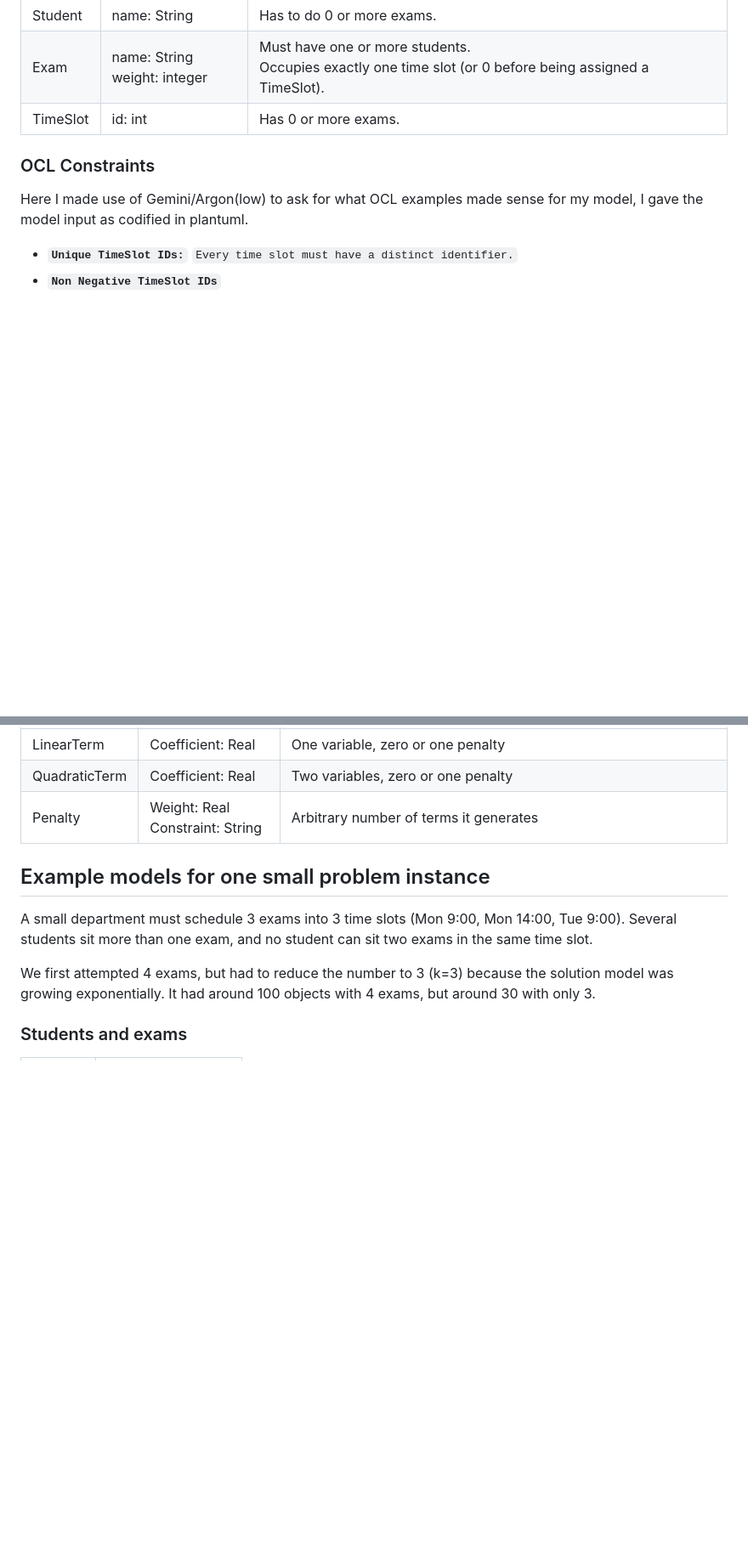
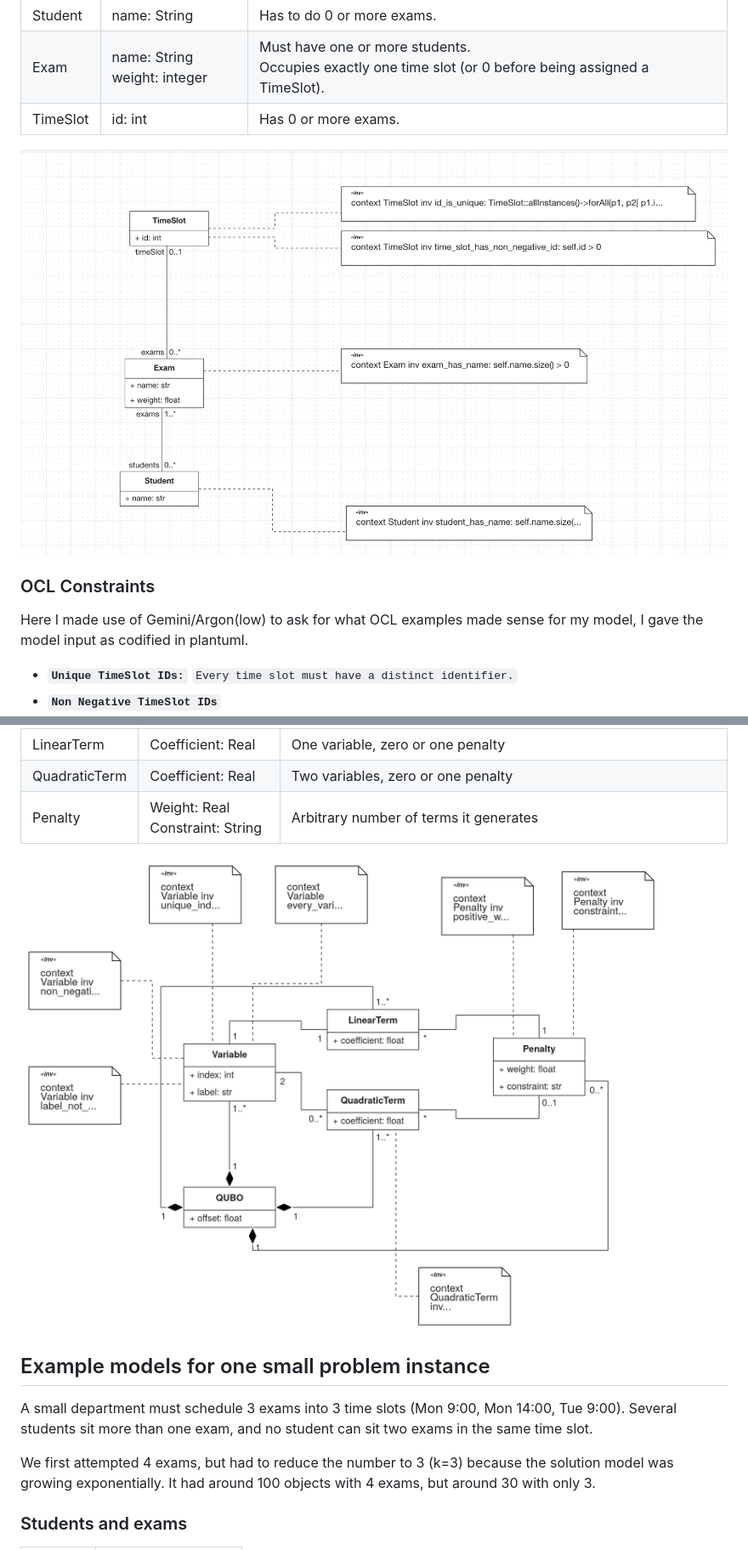
Before and after one commit to Alef-Keuffer/qmde, a Markdown page: docs/report_1.md, 2 parts joined by grey strips. Shown: that part at 85% size. Rendered like a GitHub page; pictures changed too: docs/imgs/30989347-c2ad-44f4-afa0-0b1a36330141.png (added), docs/imgs/ff7f0c56-6007-4f0f-89d9-f2a8bf541f56.png (added); blank space fills up the shorter version.

Commit message:
Standardize headings, tables, and problem descriptions in `report_1.md`. Add OCL constraint examples, supporting images, and refine explanations for the Exam-Slot Assignment Problem.

```diff
--- a/docs/report_1.md
+++ b/docs/report_1.md
@@ -14,6 +27,8 @@ As there may be cases with no feasible solution (where no configuration allows e
 | Student  | name: String                     | Has to do 0 or more exams.                                                                                  |
 | Exam     | name: String<br> weight: integer | Must have one or more students.<br> Occupies exactly one time slot (or 0 before being assigned a TimeSlot). |
 | TimeSlot | id: int                          | Has 0 or more exams.                                                                                        |
+
+![](./imgs/30989347-c2ad-44f4-afa0-0b1a36330141.png)
 
 ### OCL Constraints
 
@@ -43,6 +58,8 @@ I also used AI to get a workaround working locally which I can show the professo
 | LinearTerm    | Coefficient: Real                    | One variable, zero or one penalty                                           |
 | QuadraticTerm | Coefficient: Real                    | Two variables, zero or one penalty                                          |
 | Penalty       | Weight: Real <br> Constraint: String | Arbitrary number of terms it generates                                      |
+
+![](./imgs/ff7f0c56-6007-4f0f-89d9-f2a8bf541f56.png)
 
 ## Example models for one small problem instance
 
```
Also changed, not shown: other parts of docs/report_1.md (+16 -3 lines).
